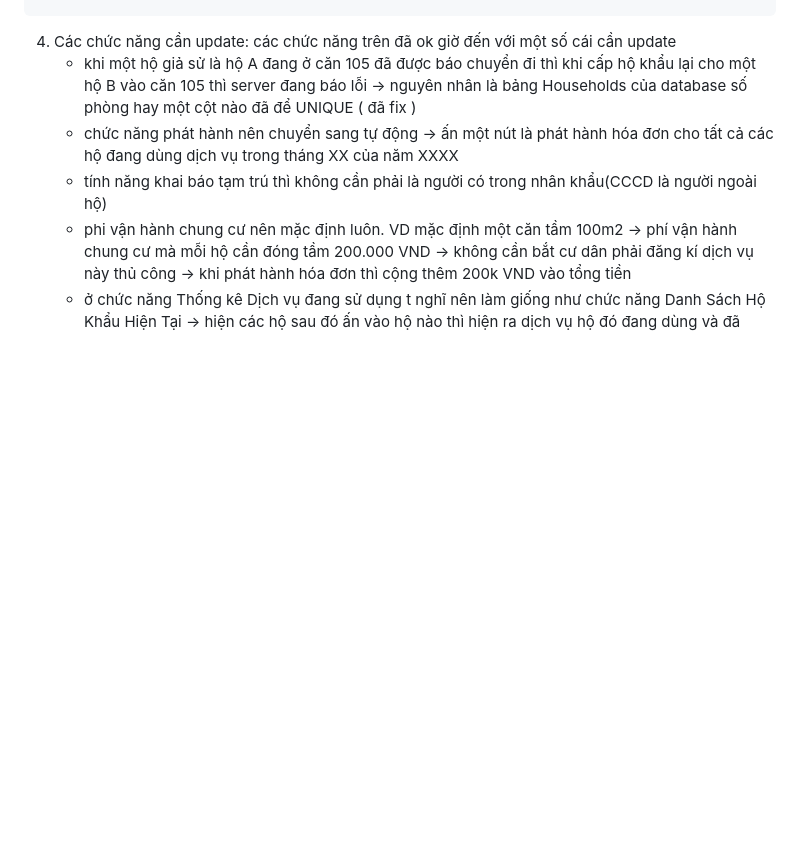
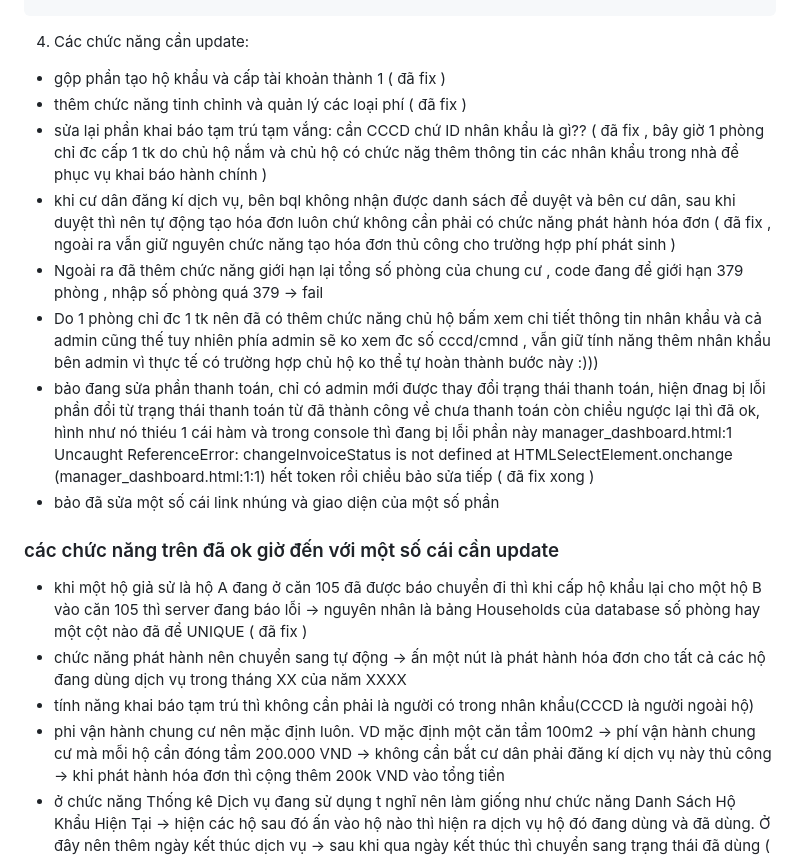
Before and after one commit to hleanhh7/quan-ly-chung-cu-nncnpm, a Markdown page: README.md, the part around the change. Drawn GitHub-style; blank space fills up the shorter version.

Commit message:
Revise README with updates and new features
Updated the README with new features and fixes related to the resident management system, including updates on account creation, fee management, and service registration.

````diff
--- a/README.md
+++ b/README.md
@@ -148,7 +148,19 @@ lưu ý, hiện nhớ check frontend để biết những chức năng hiện đ
    ┣ 📜 manager.js              # Logic Javascript, Fetch API tương tác phân hệ Quản lý
    ┗ 📜 resident.js             # Logic Javascript, Fetch API tương tác phân hệ Cư dân
 ```
-4. Các chức năng cần update: các chức năng trên đã ok giờ đến với một số cái cần update
+4. Các chức năng cần update:
+  - gộp phần tạo hộ khẩu và cấp tài khoản thành 1 ( đã fix )
+- thêm chức năng tinh chỉnh và quản lý các loại phí ( đã fix )
+- sửa lại phần khai báo tạm trú tạm vắng: cần CCCD chứ ID nhân khẩu là gì?? ( đã fix , bây giờ 1 phòng chỉ đc cấp 1 tk do chủ hộ nắm và chủ hộ có chức năg thêm thông tin các nhân khẩu trong nhà để phục vụ khai báo hành chính )
+- khi cư dân đăng kí dịch vụ, bên bql không nhận được danh sách để duyệt và bên cư dân, sau khi duyệt thì nên tự động tạo hóa đơn luôn chứ không cần phải có chức năng phát hành hóa đơn ( đã fix , ngoài ra vẫn giữ nguyên chức năng tạo hóa đơn thủ công cho trường hợp phí phát sinh )
+- Ngoài ra đã thêm chức năng giới hạn lại tổng số phòng của chung cư , code đang để giới hạn 379 phòng  , nhập số phòng quá 379 -> fail
+- Do 1 phòng chỉ đc 1 tk nên đã có thêm chức năng chủ hộ bấm xem chi tiết thông tin nhân khẩu và cả admin cũng thế tuy nhiên phía admin sẽ ko xem đc số cccd/cmnd , vẫn giữ tính năng thêm nhân khẩu bên admin vì thực tế có trường hợp chủ hộ ko thể tự hoàn thành bước này :)))
+- bảo đang sửa phần thanh toán, chỉ có admin mới được thay đổi trạng thái thanh toán, hiện đnag bị lỗi phần đổi từ trạng thái thanh toán từ đã thành công về chưa thanh toán còn chiều ngược lại thì đã ok, hình như nó thiéu 1 cái hàm  và trong console thì đang bị lỗi phần này manager_dashboard.html:1 Uncaught ReferenceError: changeInvoiceStatus is not defined
+    at HTMLSelectElement.onchange (manager_dashboard.html:1:1)
+  hết token rồi chiều bảo sửa tiếp ( đã fix xong )
+- bảo đã sửa một số cái link nhúng và giao diện của một số phần
+
+ ###  các chức năng trên đã ok giờ đến với một số cái cần update
    - khi một hộ giả sử là hộ A đang ở căn 105 đã được báo chuyển đi thì khi cấp hộ khẩu lại cho một hộ B vào căn 105 thì server đang báo lỗi -> nguyên nhân là bảng Households của database số phòng hay một cột nào đã để UNIQUE ( đã fix )
    - chức năng phát hành nên chuyển sang tự động -> ấn một nút là phát hành hóa đơn cho tất cả các hộ đang dùng dịch vụ trong tháng XX của năm XXXX
    - tính năng khai báo tạm trú thì không cần phải là người có trong nhân khẩu(CCCD là người ngoài hộ)
````
